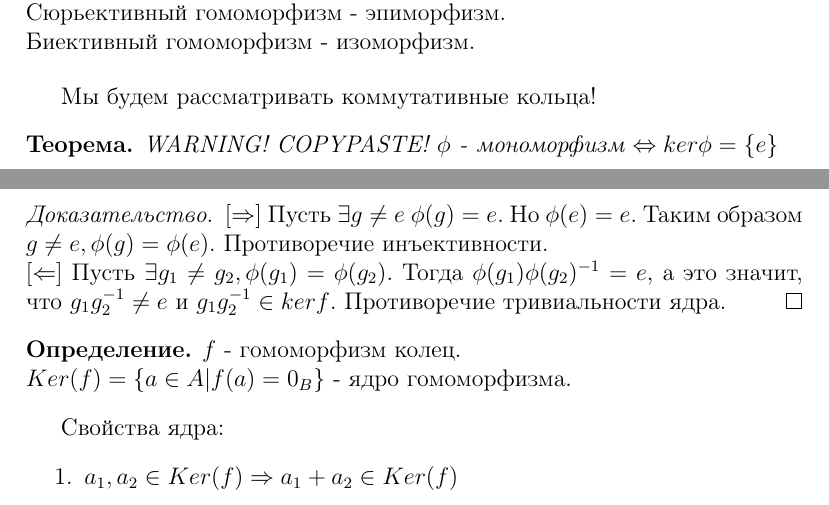
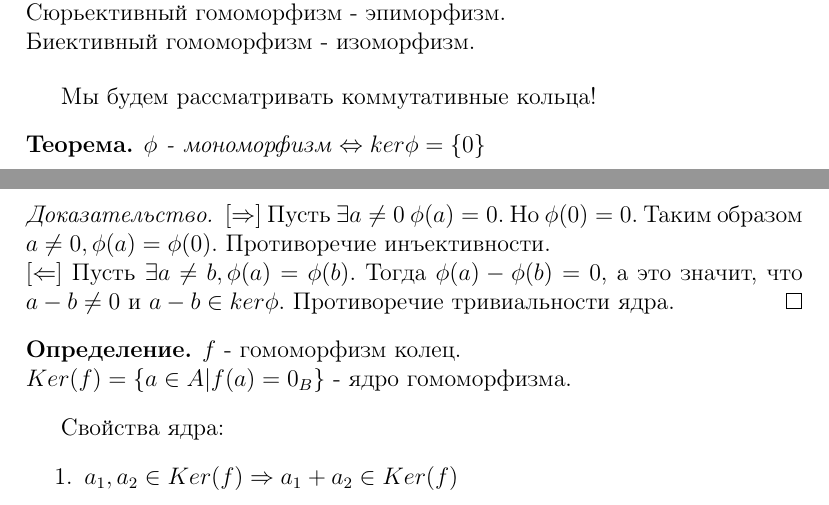
Before and after one commit to winkie/algebra_1, a LaTeX document (lectures.tex, which reads question10.tex): two parts of pages 17 and 18 of 46, joined at a grey line, cut so that both start at the same text. Compiled offline with pdfLaTeX.

Commit message:
Fixes for 6th and 10th

```diff
--- a/question10.tex
+++ b/question10.tex
@@ -40,14 +40,13 @@ $f: A \rightarrow B$ - гомоморфизм колец, если:
 Мы будем рассматривать коммутативные кольца!
 
 \begin{thm}
-WARNING! COPYPASTE!
-$ \phi $ - мономорфизм $ \Leftrightarrow ker \phi = \{e\} $
+$ \phi $ - мономорфизм $ \Leftrightarrow ker \phi = \{0\} $
 \end{thm}
 \begin{proof}
-  $ [\Rightarrow] $ Пусть $ \exists g \ne e $ $ \phi(g) = e $. Но $ \phi(e) = e $. Таким образом $ g \ne e, \phi(g) = \phi(e) $.
+  $ [\Rightarrow] $ Пусть $ \exists a \ne 0 $ $ \phi(a) = 0 $. Но $ \phi(0) = 0 $. Таким образом $ a \ne 0, \phi(a) = \phi(0) $.
   Противоречие инъективности. \newline
-  $ [\Leftarrow] $ Пусть $ \exists g_{1} \ne g_{2}, \phi(g_{1}) = \phi(g_{2}) $. Тогда $ \phi(g_{1})\phi(g_{2})^{-1} = e $,
-  а это значит, что $ g_{1}g_{2}^{-1} \ne e $ и $ g_{1}g_{2}^{-1} \in ker f $. Противоречие тривиальности ядра.
+  $ [\Leftarrow] $ Пусть $ \exists a \ne b, \phi(a) = \phi(b) $. Тогда $ \phi(a) - \phi(b) = 0 $,
+  а это значит, что $ a - b \ne 0 $ и $ a - b \in ker \phi $. Противоречие тривиальности ядра.
 \end{proof}
 
 \begin{defn}
```
Also changed, not shown: question6.tex (+2 -3 lines).
